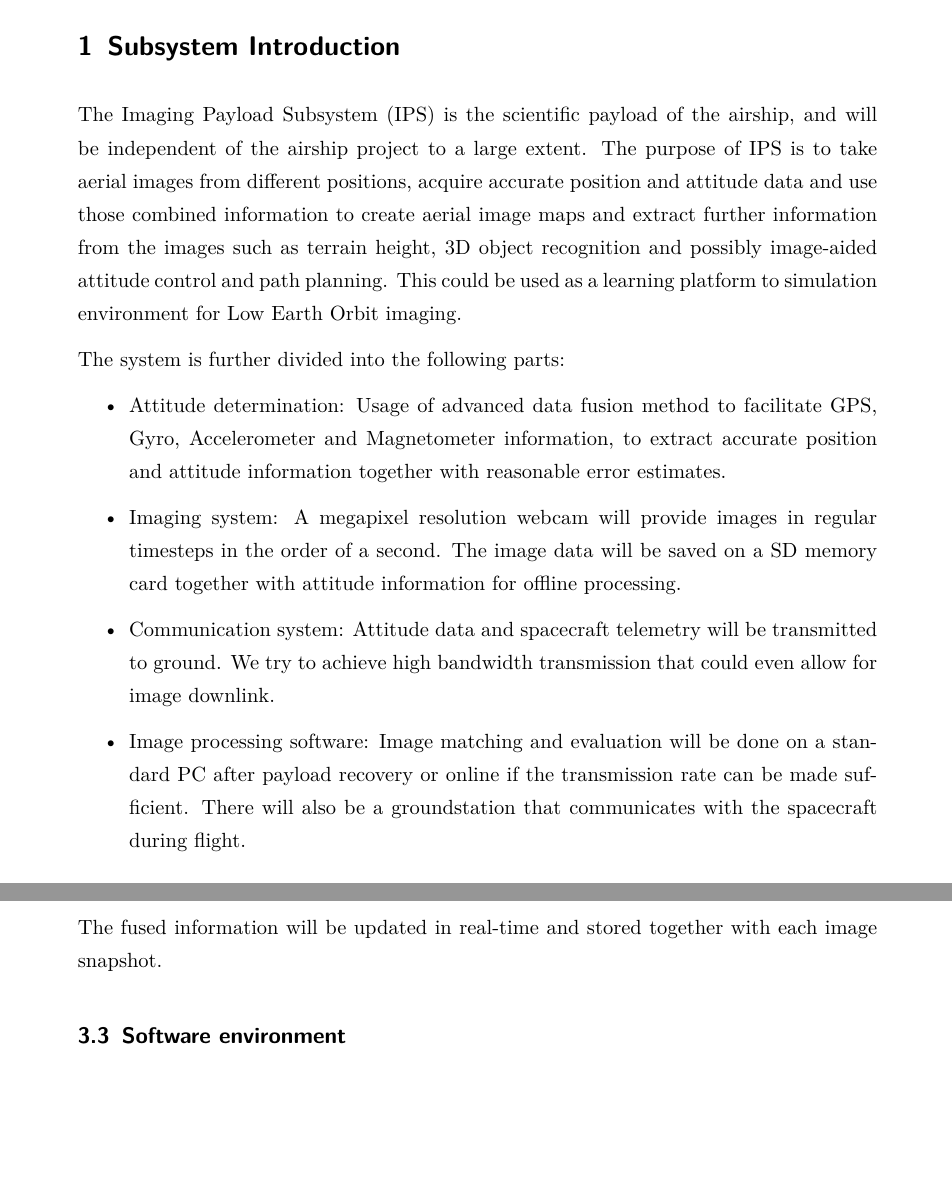
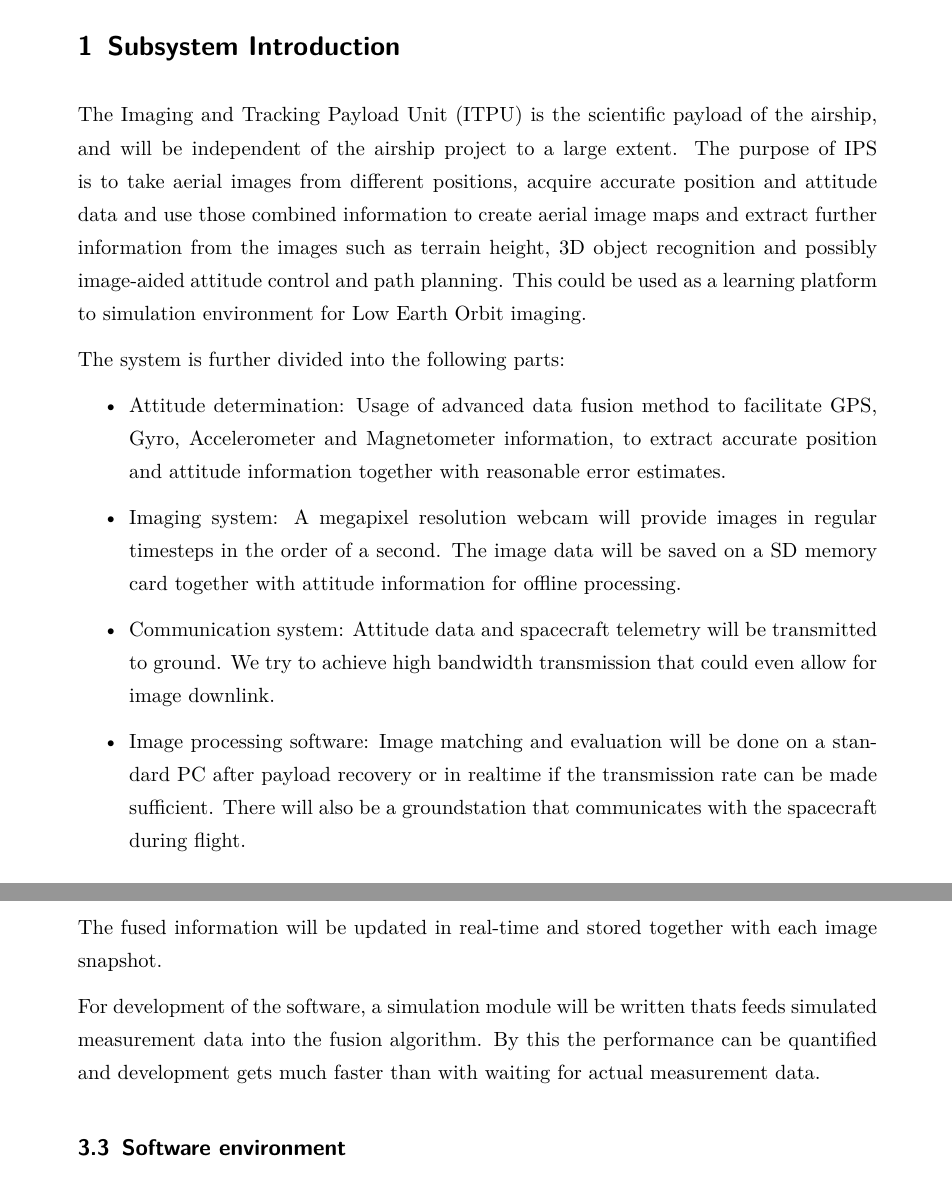
Before and after one commit to basti4pp/uni-space_payload_pdr, a LaTeX document (uni-space_payload_pdr.tex): two parts of pages 6 and 9 of 13, joined at a grey line, cut so that both start at the same text, the shorter picture padded with empty space. Compiled offline with pdfLaTeX.

Commit message:
additions to sensor fusion

```diff
--- a/uni-space_payload_pdr.tex
+++ b/uni-space_payload_pdr.tex
@@ -135,7 +135,7 @@ Jan \textsc{Sommer}
 
 
 \section{Subsystem Introduction}
-The Imaging Payload Subsystem (IPS) is the scientific payload of the airship, and will be independent of the airship project to a large extent.
+The Imaging and Tracking Payload Unit (ITPU) is the scientific payload of the airship, and will be independent of the airship project to a large extent.
 The purpose of IPS is to take aerial images from different positions, acquire accurate position and attitude data and use those combined information to create aerial image maps and extract further information from the images such as terrain height, 3D object recognition and possibly image-aided attitude control and path planning.
 This could be used as a learning platform to simulation environment for Low Earth Orbit imaging.
 
@@ -147,7 +147,7 @@ The image data will be saved on a SD memory card together with attitude informat
 \item Communication system: Attitude data and spacecraft telemetry will be transmitted to ground.
 We try to achieve high bandwidth transmission that could even allow for image downlink.
 \item Image processing software:
-Image matching and evaluation will be done on a standard PC after payload recovery or online if the transmission rate can be made sufficient.
+Image matching and evaluation will be done on a standard PC after payload recovery or in realtime if the transmission rate can be made sufficient.
 There will also be a groundstation that communicates with the spacecraft during flight.
 \end{itemize}
 
@@ -239,6 +239,9 @@ Combined all together, these sensors provide complete information about the modu
 As a fusion method we will use well-understood algorithms, such as the extended Kalman filter.
 
 The fused information will be updated in real-time and stored together with each image snapshot.
+
+For development of the software, a simulation module will be written thats feeds simulated measurement data into the fusion algorithm.
+By this the performance can be quantified and development gets much faster than with waiting for actual measurement data.
 
 
 \FloatBarrier
```
Also changed, not shown: uni-space_payload_pdr.tex (2 more changed lines).
